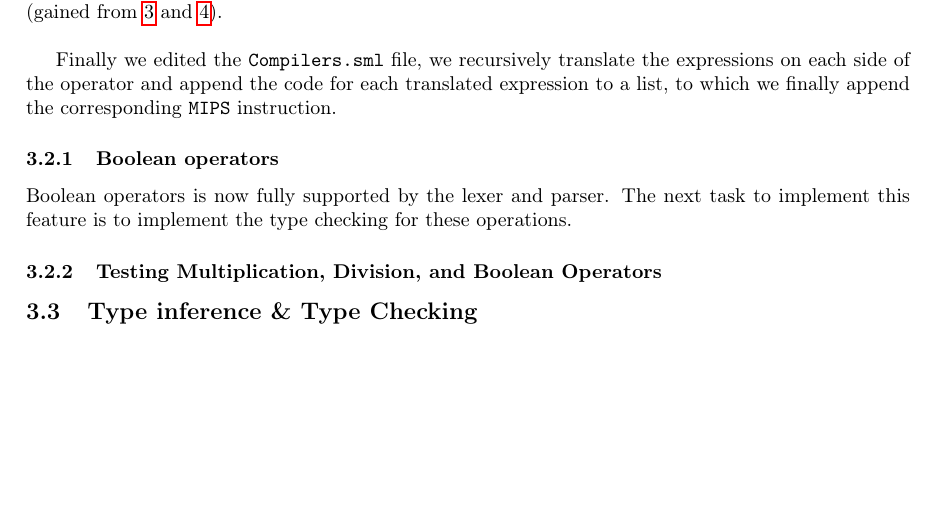
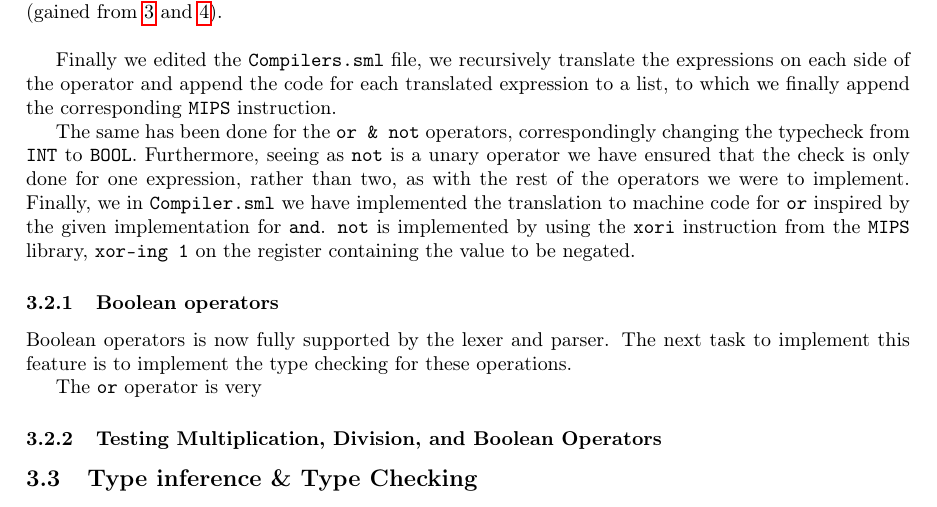
Before and after one commit to ZeerakW/Oversaetter2013, a LaTeX document (Report/report.tex): part of page 6 of 7, cut so that both start at the same text, the shorter picture padded with empty space. Compiled offline with pdfLaTeX.

Commit message:
Add Or and Not in analysis

```diff
--- a/Report/report.tex
+++ b/Report/report.tex
@@ -239,8 +239,15 @@ v2 =& Eval_{Exp} (Exp_2, vtable, ftable)\label{formula:v2}
 then running the function \texttt{evalBinop} on the operator and the results of the recursive calls to \texttt{evalExp} (gained from \ref{formula:v1} and \ref{formula:v2}).\\
 
 Finally we edited the \texttt{Compilers.sml} file, we recursively translate the expressions on each side of the operator and append the code for each translated expression to a list, to which we finally append the corresponding \texttt{MIPS} instruction.
+
+The same has been done for the \texttt{or \& not} operators, correspondingly changing the typecheck from \texttt{INT} to \texttt{BOOL}. Furthermore, seeing as \texttt{not} is a unary operator we have ensured that the check is only done for one expression, rather than two, as with the rest of the operators we were to implement. Finally, we in \texttt{Compiler.sml} we have implemented the translation to machine code for \texttt{or} inspired by the given implementation for \texttt{and}. \texttt{not} is implemented by using the \texttt{xori} instruction from the \texttt{MIPS} library, \texttt{xor-ing 1} on the register containing the value to be negated.
+
 \subsubsection{Boolean operators}
 Boolean operators is now fully supported by the lexer and parser. The next task to implement this feature is to implement the type checking for these operations.
+
+The \texttt{or} operator is very
+
+
 \subsubsection{Testing Multiplication, Division, and Boolean Operators}
 
 \subsection{Type inference \& Type Checking}
```
